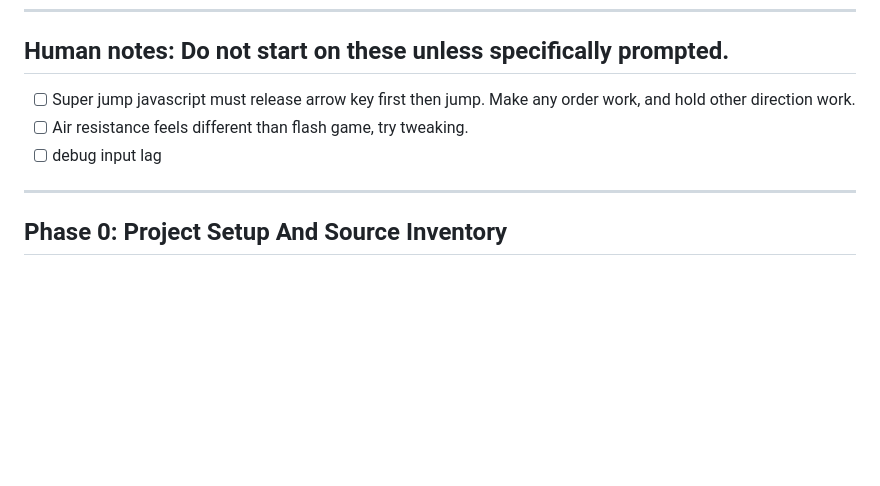
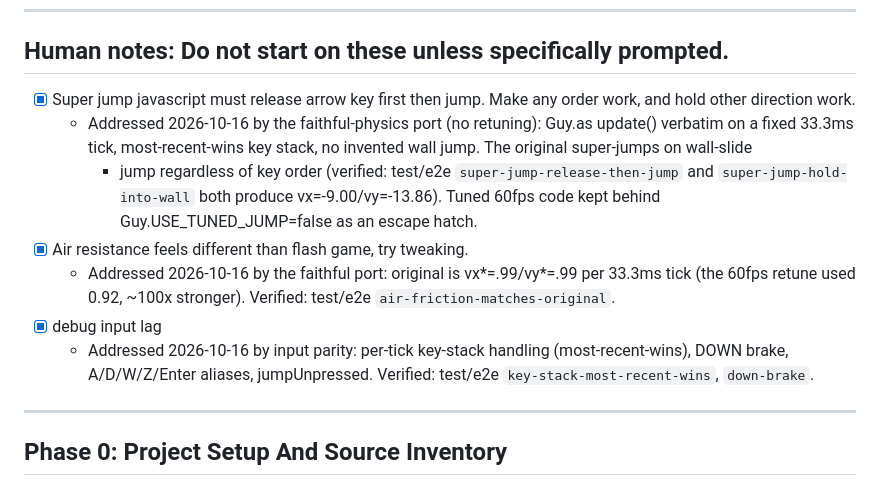
Before and after one commit to spotco/JumpGooberJumpWeb, a Markdown page: PLAN.md, the part around the change. GitHub-like rendering; blank space fills up the shorter version.

Commit message:
PLAN.md: mark human feel notes addressed by faithful-physics port + e2e

```diff
--- a/PLAN.md
+++ b/PLAN.md
@@ -23,9 +23,18 @@ Planning style reference:
 ---
 
 ## Human notes: Do not start on these unless specifically prompted.
-- [ ] Super jump javascript must release arrow key first then jump. Make any order work, and hold other direction work.
-- [ ] Air resistance feels different than flash game, try tweaking.
-- [ ] debug input lag
+- [x] Super jump javascript must release arrow key first then jump. Make any order work, and hold other direction work.
+  - Addressed 2026-10-16 by the faithful-physics port (no retuning): Guy.as update() verbatim on a fixed
+    33.3ms tick, most-recent-wins key stack, no invented wall jump. The original super-jumps on wall-slide
+    + jump regardless of key order (verified: test/e2e `super-jump-release-then-jump` and
+    `super-jump-hold-into-wall` both produce vx=-9.00/vy=-13.86). Tuned 60fps code kept behind
+    Guy.USE_TUNED_JUMP=false as an escape hatch.
+- [x] Air resistance feels different than flash game, try tweaking.
+  - Addressed 2026-10-16 by the faithful port: original is vx*=.99/vy*=.99 per 33.3ms tick (the 60fps
+    retune used 0.92, ~100x stronger). Verified: test/e2e `air-friction-matches-original`.
+- [x] debug input lag
+  - Addressed 2026-10-16 by input parity: per-tick key-stack handling (most-recent-wins), DOWN brake,
+    A/D/W/Z/Enter aliases, jumpUnpressed. Verified: test/e2e `key-stack-most-recent-wins`, `down-brake`.
 
 ---
 
```
